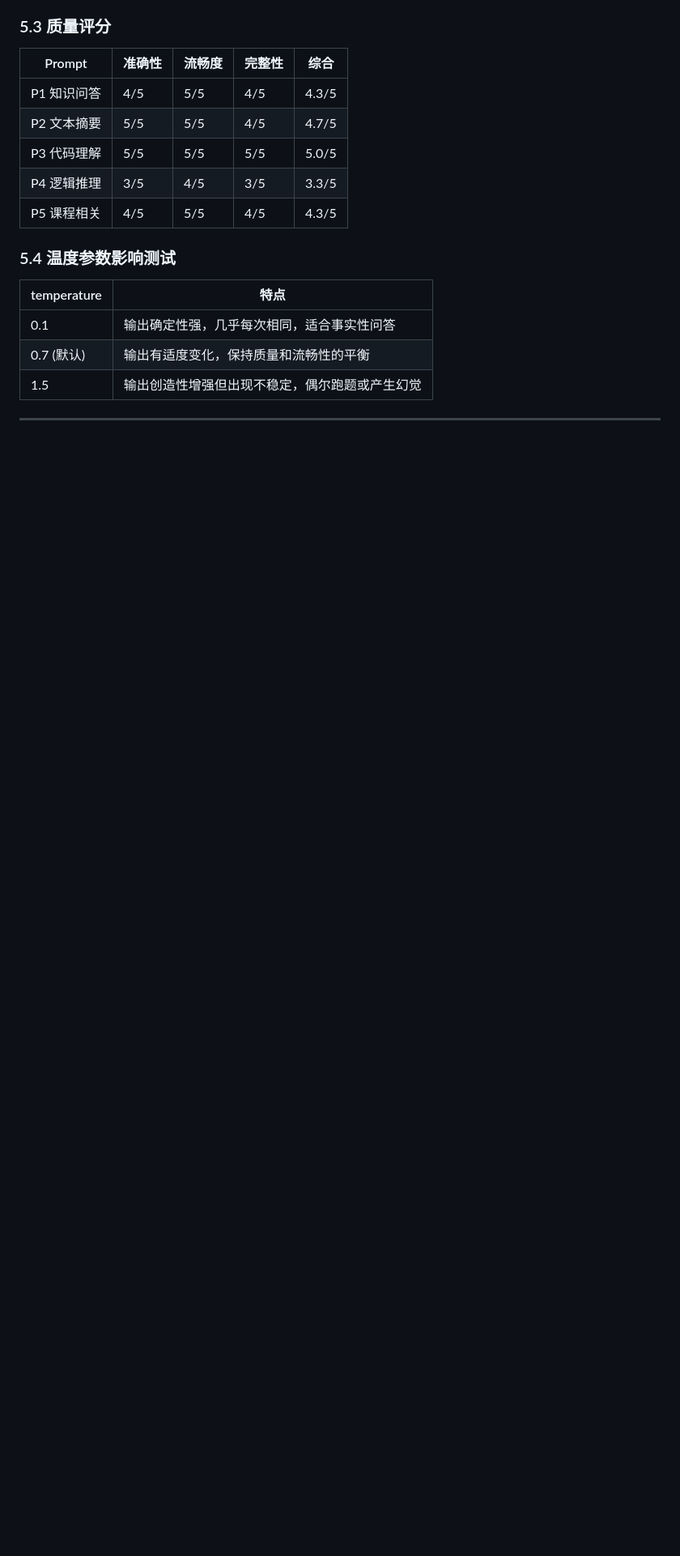
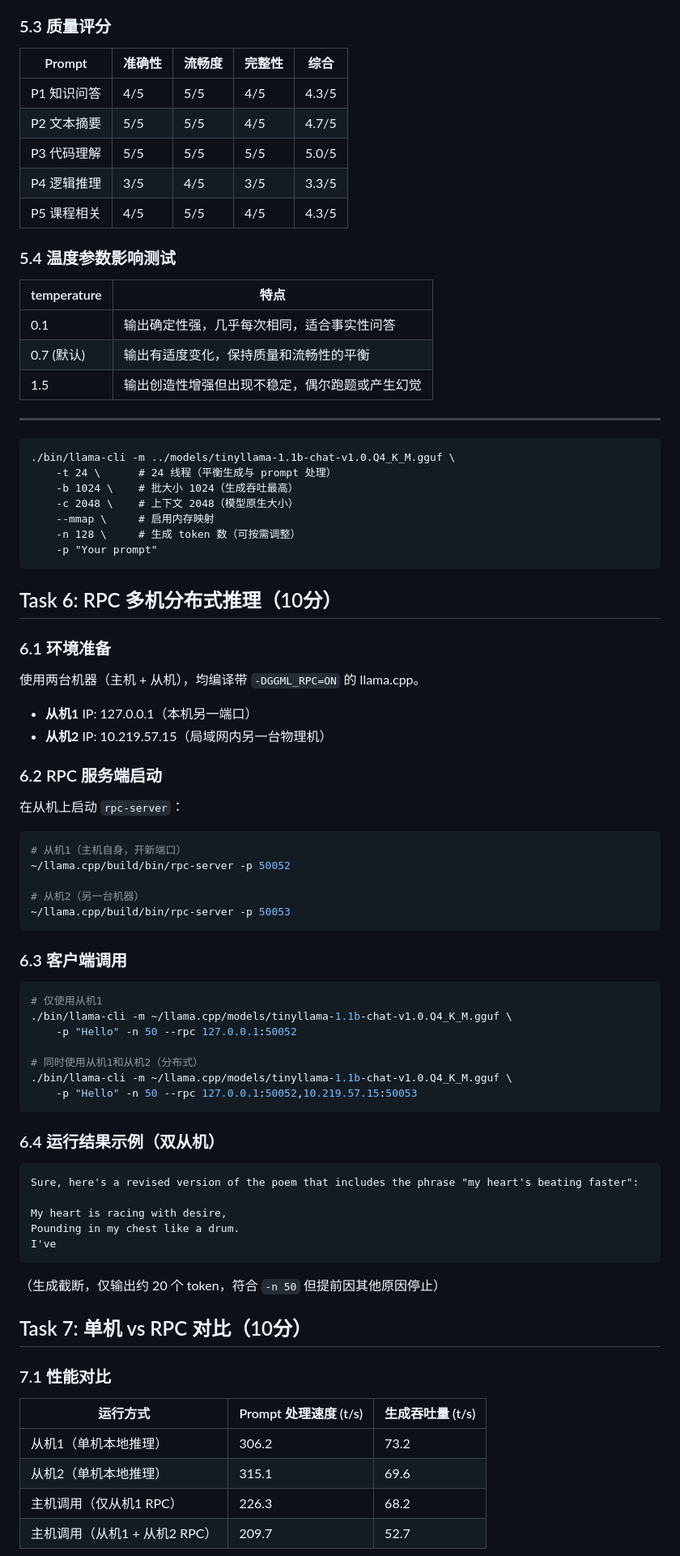
Before and after one commit to OSH-2026/agent_runtime, a Markdown page: lab4/llama/README.md, the part around one of its changes. Shown at 81% size. Drawn GitHub-style; blank space fills up the shorter version.

Commit message:
docs: finish lab4 llama part task 5~7 (done by Qiushi He)

````diff
--- a/lab4/llama/README.md
+++ b/lab4/llama/README.md
@@ -256,3 +256,69 @@ llama-perplexity -m qwen2.5-1.5b-instruct-q4_k_m.gguf -f test_corpus.txt -t 2
 
 ---
 
+```
+./bin/llama-cli -m ../models/tinyllama-1.1b-chat-v1.0.Q4_K_M.gguf \
+    -t 24 \      # 24 线程（平衡生成与 prompt 处理）
+    -b 1024 \    # 批大小 1024（生成吞吐最高）
+    -c 2048 \    # 上下文 2048（模型原生大小）
+    --mmap \     # 启用内存映射
+    -n 128 \     # 生成 token 数（可按需调整）
+    -p "Your prompt"
+```
+
+## Task 6: RPC 多机分布式推理（10分）
+
+### 6.1 环境准备
+
+使用两台机器（主机 + 从机），均编译带 `-DGGML_RPC=ON` 的 llama.cpp。
+
+- **从机1** IP: 127.0.0.1（本机另一端口）
+- **从机2** IP: 10.219.57.15（局域网内另一台物理机）
+
+### 6.2 RPC 服务端启动
+
+在从机上启动 `rpc-server`：
+
+```bash
+# 从机1（主机自身，开新端口）
+~/llama.cpp/build/bin/rpc-server -p 50052
+
+# 从机2（另一台机器）
+~/llama.cpp/build/bin/rpc-server -p 50053
+```
+
+### 6.3 客户端调用
+
+```bash
+# 仅使用从机1
+./bin/llama-cli -m ~/llama.cpp/models/tinyllama-1.1b-chat-v1.0.Q4_K_M.gguf \
+    -p "Hello" -n 50 --rpc 127.0.0.1:50052
+
+# 同时使用从机1和从机2（分布式）
+./bin/llama-cli -m ~/llama.cpp/models/tinyllama-1.1b-chat-v1.0.Q4_K_M.gguf \
+    -p "Hello" -n 50 --rpc 127.0.0.1:50052,10.219.57.15:50053
+```
+
+### 6.4 运行结果示例（双从机）
+
+```text
+Sure, here's a revised version of the poem that includes the phrase "my heart's beating faster":
+
+My heart is racing with desire,
+Pounding in my chest like a drum.
+I've
+```
+
+（生成截断，仅输出约 20 个 token，符合 `-n 50` 但提前因其他原因停止）
+
+## Task 7: 单机 vs RPC 对比（10分）
+
+### 7.1 性能对比
+
+| 运行方式                      | Prompt 处理速度 (t/s) | 生成吞吐量 (t/s) |
+| ----------------------------- | --------------------- | ---------------- |
+| 从机1（单机本地推理）         | 306.2                 | 73.2             |
+| 从机2（单机本地推理）         | 315.1                 | 69.6             |
+| 主机调用（仅从机1 RPC）       | 226.3                 | 68.2             |
+| 主机调用（从机1 + 从机2 RPC） | 209.7                 | 52.7             |
+
````
Also changed, not shown: other parts of lab4/llama/README.md (+20 -10 lines).
